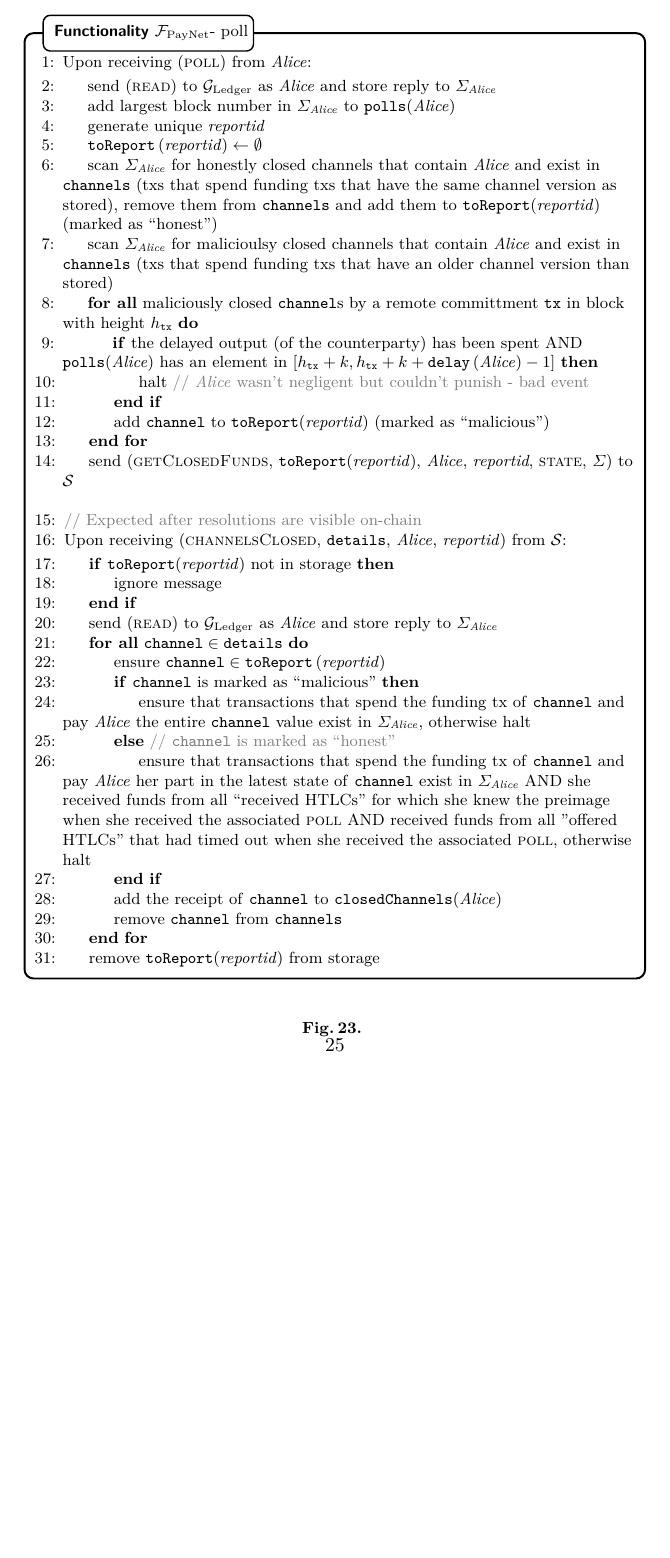
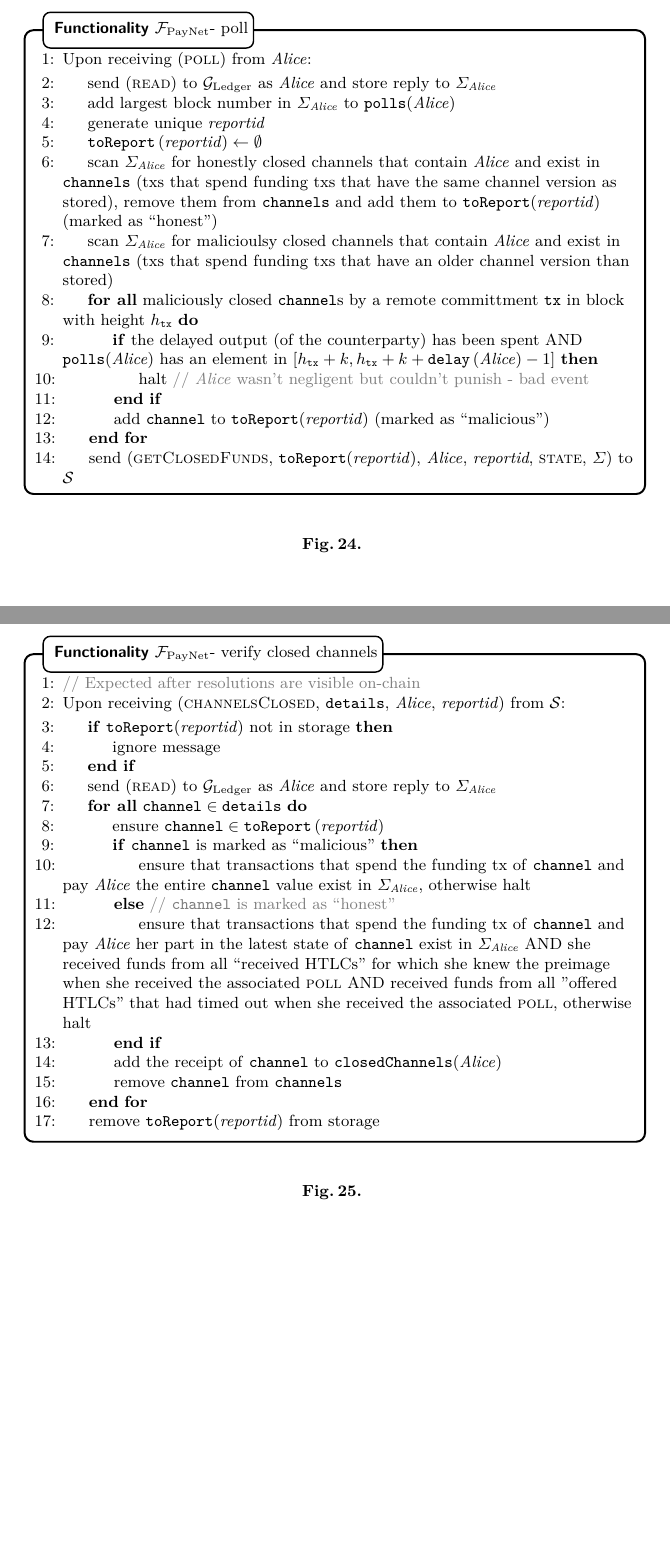
Before and after one commit to OrfeasLitos/PaymentChannels, a LaTeX paper (src/paymentChannels.tex, which reads src/payfunc.tex): part of page 25 of 46 before the commit and two parts of pages 26 and 27 of 48 after it, the two joined at a grey line, cut at the place of the change, the shorter picture padded with empty space. Compiled offline with pdfLaTeX.

Commit message:
Fix typo, split code, fix captions and labels

```diff
--- a/src/payfunc.tex
+++ b/src/payfunc.tex
@@ -392,8 +394,15 @@
           \texttt{toReport}(\textit{reportid}), \alice, \textit{reportid},
           \textsc{state}, $\Sigma$) to \simulator
         \EndIndent
-        \Statex
+      \end{algorithmic}
+    \end{systembox}
+    \caption{}
+    \label{alg:fpaynet:poll}
+  \end{figure}
 
+  \begin{figure}[H]
+    \begin{systembox}{\fpaynet - verify closed channels}
+      \begin{algorithmic}[1]
         \State \Comment{Expected after resolutions are visible on-chain}
         \State Upon receiving (\textsc{channelsClosed}, \texttt{details},
         \alice, \textit{reportid}) from \simulator:
@@ -427,7 +436,7 @@
       \end{algorithmic}
     \end{systembox}
     \caption{}
-    \label{alg:fpaynet:poll}
+    \label{alg:fpaynet:verifyclosed}
   \end{figure}
 
   \begin{figure}[H]
```
Also changed, not shown: src/payfunc.tex (4 more changed lines).
